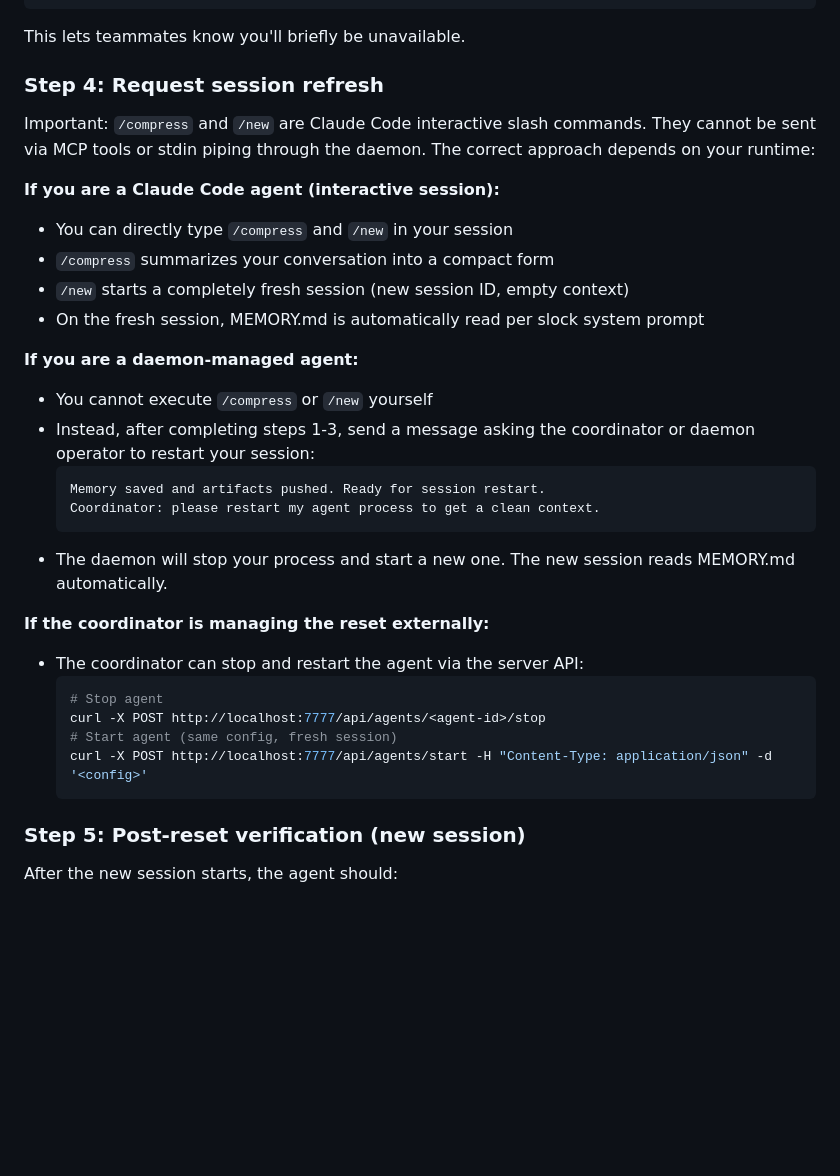
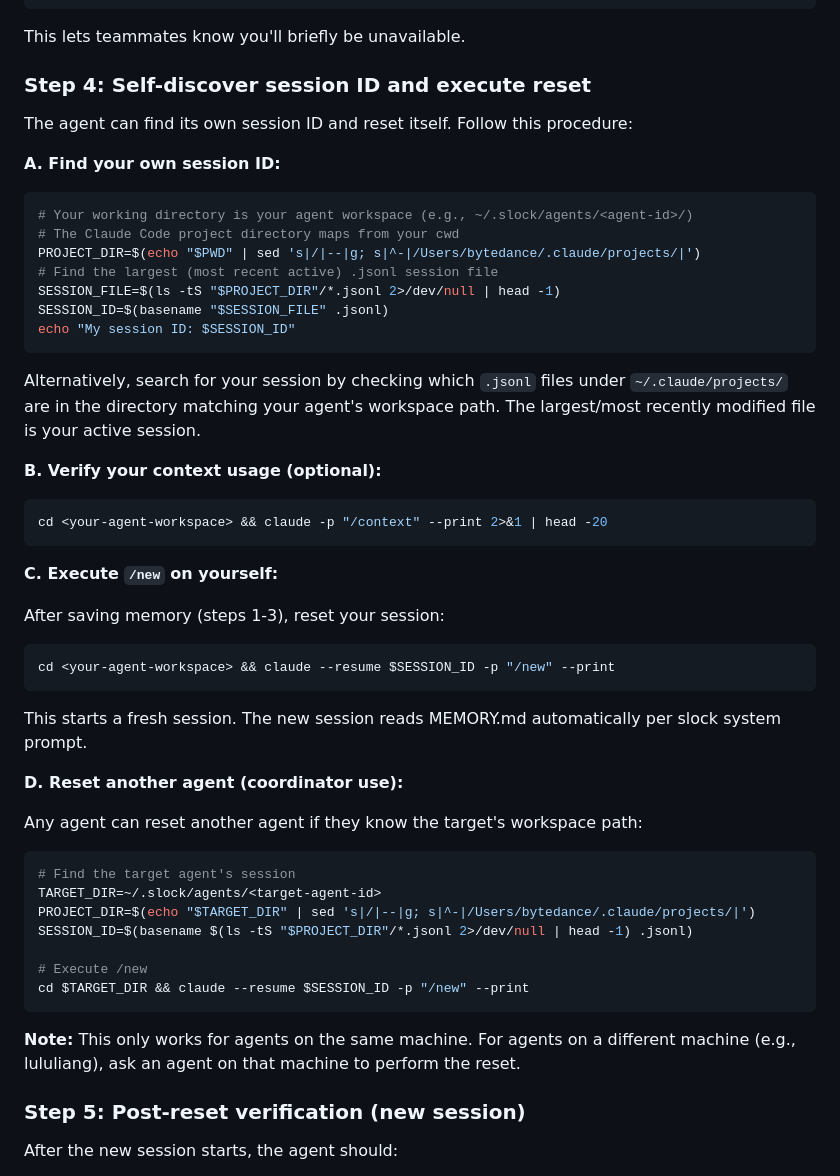
Before and after one commit to ZaynJarvis/slock-artifact, a Markdown page: skills/context-reset/SKILL.md, the part around the change. GitHub-like rendering; blank space fills up the shorter version.

Commit message:
feat: agents can self-discover session ID and execute /new autonomously
Updated Step 4 of context-reset skill so agents no longer need a
coordinator to restart them. They find their own session ID from
the .jsonl files in ~/.claude/projects/ and run claude --resume
with -p '/new' themselves. Also supports one agent resetting another.

Co-Authored-By: Claude Opus 4.6 <noreply@anthropic.com>

````diff
--- a/skills/context-reset/SKILL.md
+++ b/skills/context-reset/SKILL.md
@@ -73,33 +73,55 @@ Context cleanup in progress — saved state to memory files. Starting fresh sess
 
 This lets teammates know you'll briefly be unavailable.
 
-### Step 4: Request session refresh
+### Step 4: Self-discover session ID and execute reset
 
-Important: `/compress` and `/new` are Claude Code interactive slash commands. They cannot be sent via MCP tools or stdin piping through the daemon. The correct approach depends on your runtime:
+The agent can find its own session ID and reset itself. Follow this procedure:
 
-**If you are a Claude Code agent (interactive session):**
-- You can directly type `/compress` and `/new` in your session
-- `/compress` summarizes your conversation into a compact form
-- `/new` starts a completely fresh session (new session ID, empty context)
-- On the fresh session, MEMORY.md is automatically read per slock system prompt
+**A. Find your own session ID:**
 
-**If you are a daemon-managed agent:**
-- You cannot execute `/compress` or `/new` yourself
-- Instead, after completing steps 1-3, send a message asking the coordinator or daemon operator to restart your session:
-  ```
-  Memory saved and artifacts pushed. Ready for session restart.
-  Coordinator: please restart my agent process to get a clean context.
-  ```
-- The daemon will stop your process and start a new one. The new session reads MEMORY.md automatically.
+```bash
+# Your working directory is your agent workspace (e.g., ~/.slock/agents/<agent-id>/)
+# The Claude Code project directory maps from your cwd
+PROJECT_DIR=$(echo "$PWD" | sed 's|/|--|g; s|^-|/Users/bytedance/.claude/projects/|')
+# Find the largest (most recent active) .jsonl session file
+SESSION_FILE=$(ls -tS "$PROJECT_DIR"/*.jsonl 2>/dev/null | head -1)
+SESSION_ID=$(basename "$SESSION_FILE" .jsonl)
+echo "My session ID: $SESSION_ID"
+```
 
-**If the coordinator is managing the reset externally:**
-- The coordinator can stop and restart the agent via the server API:
-  ```bash
-  # Stop agent
-  curl -X POST http://localhost:7777/api/agents/<agent-id>/stop
-  # Start agent (same config, fresh session)
-  curl -X POST http://localhost:7777/api/agents/start -H "Content-Type: application/json" -d '<config>'
-  ```
+Alternatively, search for your session by checking which `.jsonl` files under `~/.claude/projects/` are in the directory matching your agent's workspace path. The largest/most recently modified file is your active session.
+
+**B. Verify your context usage (optional):**
+
+```bash
+cd <your-agent-workspace> && claude -p "/context" --print 2>&1 | head -20
+```
+
+**C. Execute `/new` on yourself:**
+
+After saving memory (steps 1-3), reset your session:
+
+```bash
+cd <your-agent-workspace> && claude --resume $SESSION_ID -p "/new" --print
+```
+
+This starts a fresh session. The new session reads MEMORY.md automatically per slock system prompt.
+
+**D. Reset another agent (coordinator use):**
+
+Any agent can reset another agent if they know the target's workspace path:
+
+```bash
+# Find the target agent's session
+TARGET_DIR=~/.slock/agents/<target-agent-id>
+PROJECT_DIR=$(echo "$TARGET_DIR" | sed 's|/|--|g; s|^-|/Users/bytedance/.claude/projects/|')
+SESSION_ID=$(basename $(ls -tS "$PROJECT_DIR"/*.jsonl 2>/dev/null | head -1) .jsonl)
+
+# Execute /new
+cd $TARGET_DIR && claude --resume $SESSION_ID -p "/new" --print
+```
+
+**Note:** This only works for agents on the same machine. For agents on a different machine (e.g., lululiang), ask an agent on that machine to perform the reset.
 
 ### Step 5: Post-reset verification (new session)
 
````
